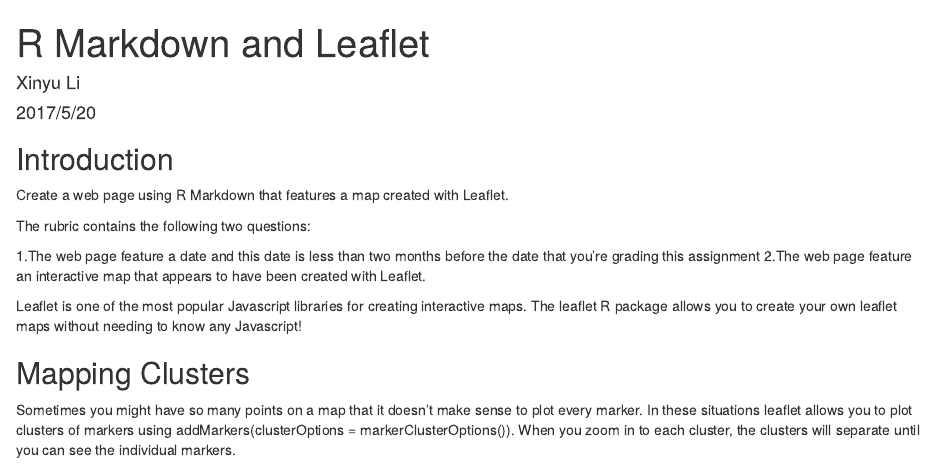
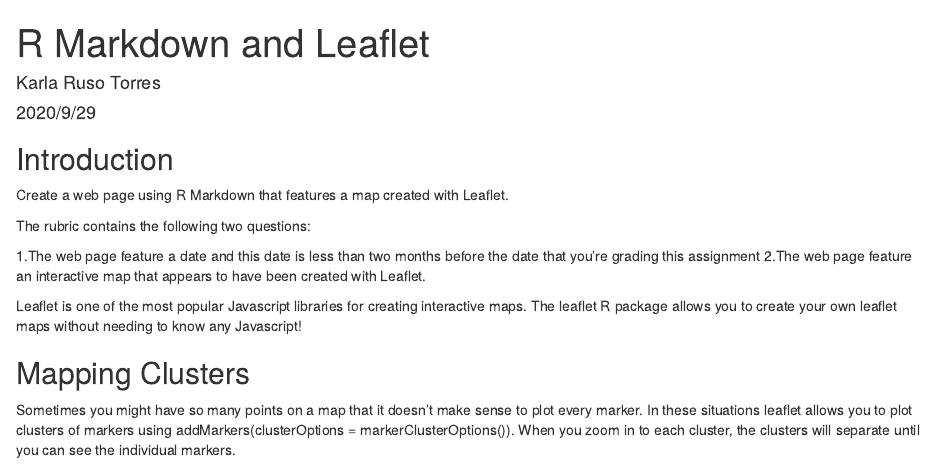
Before and after one commit to Karly96/R-Markdown-and-Leaflet, an R Markdown document (R Markdown and Leaflet.Rmd): the page in a window 1100 px wide, from its top. Rendered offline with R 4.5, knitr and Pandoc, with nearby package versions; code that draws random numbers runs with fixed seeds of ours; some code elsewhere in the file could not run offline; common packages that the code uses without loading them are loaded.

Commit message:
Update R Markdown and Leaflet.Rmd

````diff
--- a/R Markdown and Leaflet.Rmd
+++ b/R Markdown and Leaflet.Rmd
@@ -1,8 +1,8 @@
 ---
 title: "R Markdown and Leaflet"
 output: html_document
-author: Xinyu Li
-date: 2017/5/20
+author: Karla Ruso Torres
+date: 2020/9/29
 ---
 
 ```{r setup, include=FALSE}
````
